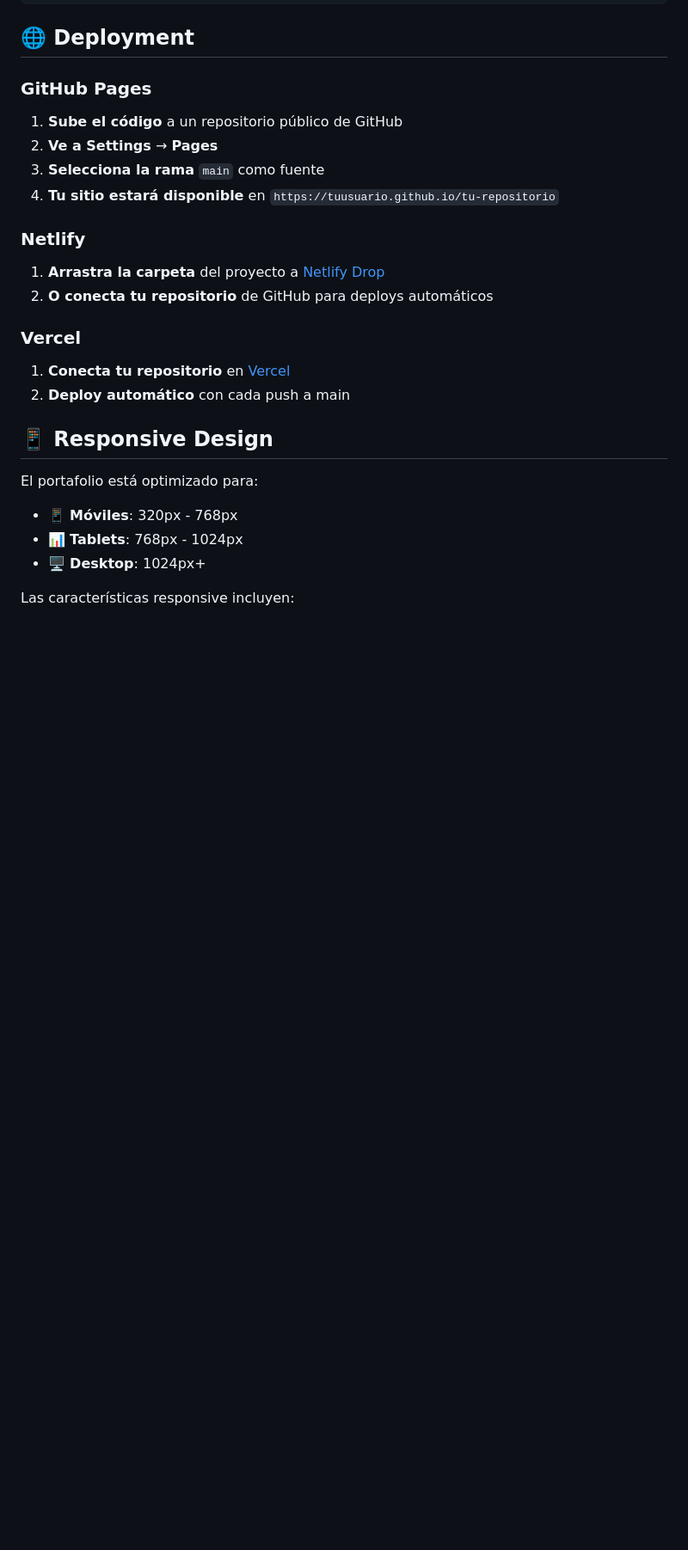
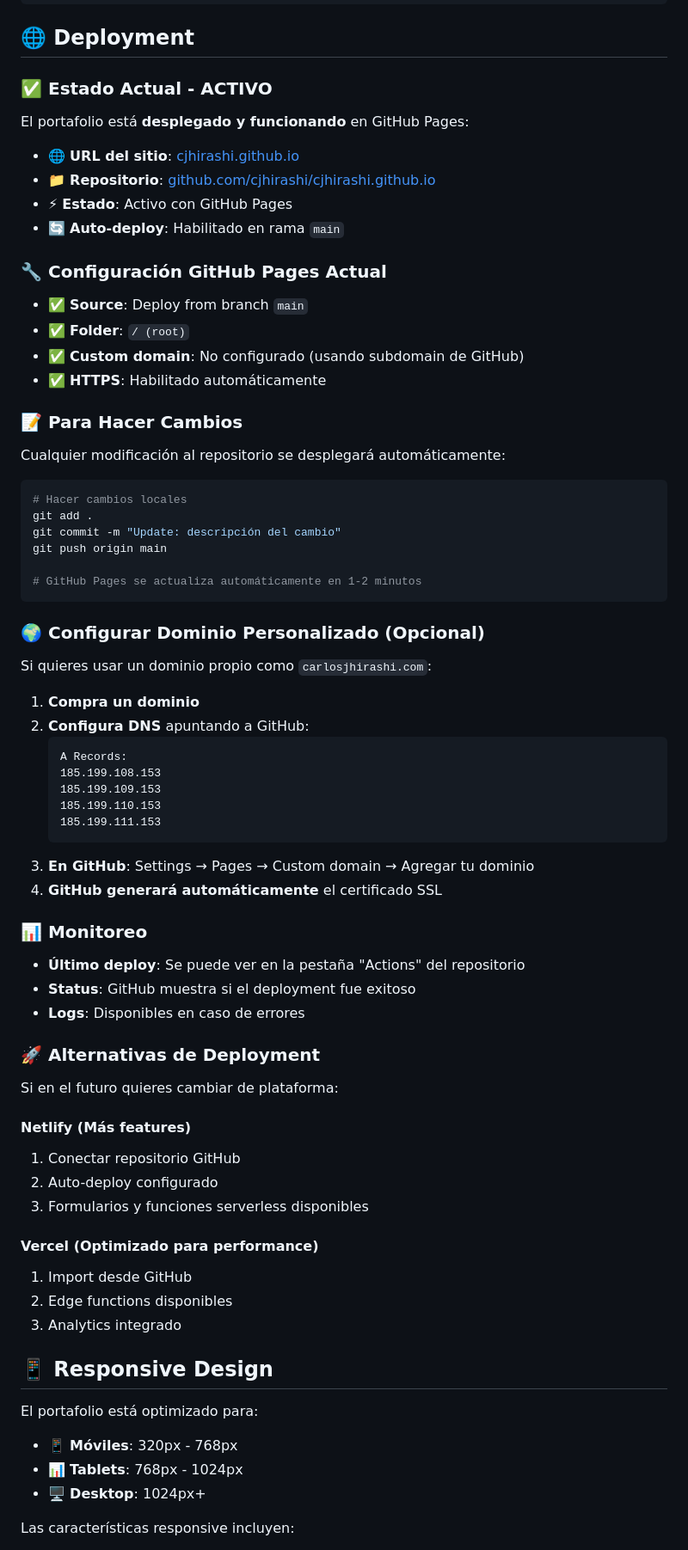
Before and after one commit to cjhirashi/cjhirashi.github.io, a Markdown page: README.md, the part around the change printed below. Shown: that part at 86% size. GitHub-like rendering; blank space fills up the shorter version.

Commit message:
README Actualizado

````diff
--- a/README.md
+++ b/README.md
@@ -222,19 +252,70 @@ const icons = {
 
 ## 🌐 Deployment
 
-### **GitHub Pages**
-1. **Sube el código** a un repositorio público de GitHub
-2. **Ve a Settings** → **Pages**
-3. **Selecciona la rama** `main` como fuente
-4. **Tu sitio estará disponible** en `https://tuusuario.github.io/tu-repositorio`
+### **✅ Estado Actual - ACTIVO**
 
-### **Netlify**
-1. **Arrastra la carpeta** del proyecto a [Netlify Drop](https://app.netlify.com/drop)
-2. **O conecta tu repositorio** de GitHub para deploys automáticos
+El portafolio está **desplegado y funcionando** en GitHub Pages:
 
-### **Vercel**
-1. **Conecta tu repositorio** en [Vercel](https://vercel.com)
-2. **Deploy automático** con cada push a main
+- 🌐 **URL del sitio**: [cjhirashi.github.io](https://cjhirashi.github.io)
+- 📁 **Repositorio**: [github.com/cjhirashi/cjhirashi.github.io](https://github.com/cjhirashi/cjhirashi.github.io)
+- ⚡ **Estado**: Activo con GitHub Pages
+- 🔄 **Auto-deploy**: Habilitado en rama `main`
+
+### **🔧 Configuración GitHub Pages Actual**
+
+- ✅ **Source**: Deploy from branch `main`
+- ✅ **Folder**: `/ (root)`
+- ✅ **Custom domain**: No configurado (usando subdomain de GitHub)
+- ✅ **HTTPS**: Habilitado automáticamente
+
+### **📝 Para Hacer Cambios**
+
+Cualquier modificación al repositorio se desplegará automáticamente:
+
+```bash
+# Hacer cambios locales
+git add .
+git commit -m "Update: descripción del cambio"
+git push origin main
+
+# GitHub Pages se actualiza automáticamente en 1-2 minutos
+```
+
+### **🌍 Configurar Dominio Personalizado (Opcional)**
+
+Si quieres usar un dominio propio como `carlosjhirashi.com`:
+
+1. **Compra un dominio**
+2. **Configura DNS** apuntando a GitHub:
+   ```
+   A Records:
+   185.199.108.153
+   185.199.109.153
+   185.199.110.153
+   185.199.111.153
+   ```
+3. **En GitHub**: Settings → Pages → Custom domain → Agregar tu dominio
+4. **GitHub generará automáticamente** el certificado SSL
+
+### **📊 Monitoreo**
+
+- **Último deploy**: Se puede ver en la pestaña "Actions" del repositorio
+- **Status**: GitHub muestra si el deployment fue exitoso
+- **Logs**: Disponibles en caso de errores
+
+### **🚀 Alternativas de Deployment**
+
+Si en el futuro quieres cambiar de plataforma:
+
+#### **Netlify** (Más features)
+1. Conectar repositorio GitHub
+2. Auto-deploy configurado
+3. Formularios y funciones serverless disponibles
+
+#### **Vercel** (Optimizado para performance)
+1. Import desde GitHub
+2. Edge functions disponibles
+3. Analytics integrado
 
 ## 📱 Responsive Design
 
````
Also changed, not shown: other parts of README.md (+42 -12 lines).
